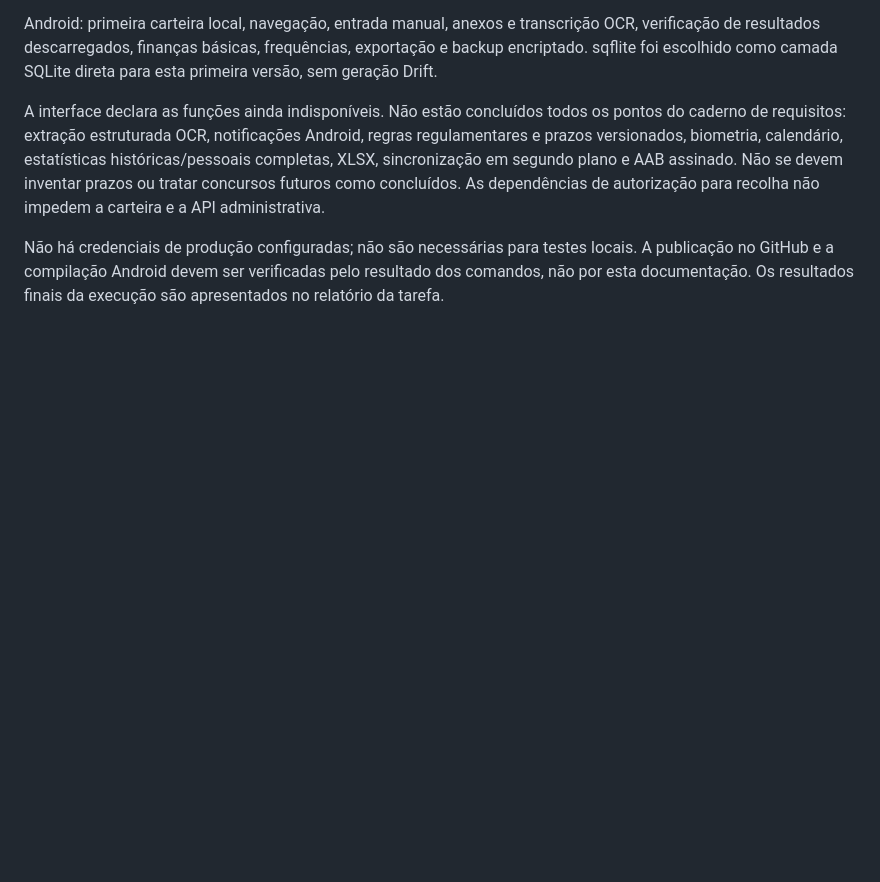
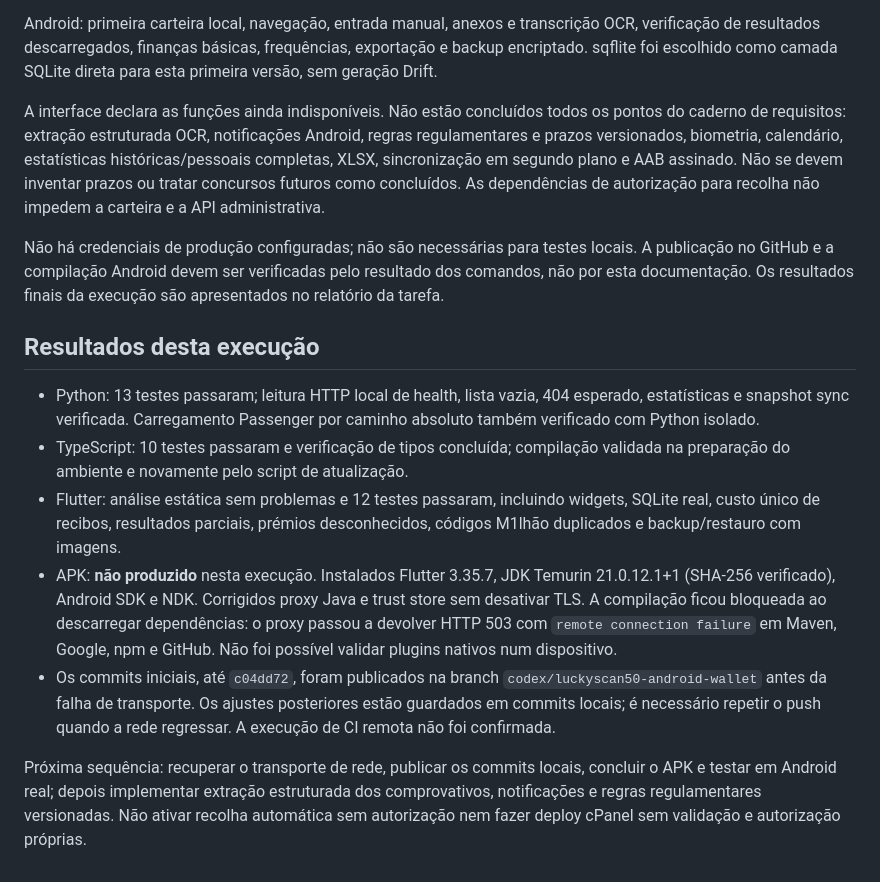
Before and after one commit to GilPereiraPT/LuckyScan50, a Markdown page: docs/development-audit.md, the part around the change. GitHub-like rendering; blank space fills up the shorter version.

Commit message:
docs: record validation evidence and network blockers

```diff
--- a/docs/development-audit.md
+++ b/docs/development-audit.md
@@ -23,3 +23,13 @@ Android: primeira carteira local, navegação, entrada manual, anexos e transcri
 A interface declara as funções ainda indisponíveis. Não estão concluídos todos os pontos do caderno de requisitos: extração estruturada OCR, notificações Android, regras regulamentares e prazos versionados, biometria, calendário, estatísticas históricas/pessoais completas, XLSX, sincronização em segundo plano e AAB assinado. Não se devem inventar prazos ou tratar concursos futuros como concluídos. As dependências de autorização para recolha não impedem a carteira e a API administrativa.
 
 Não há credenciais de produção configuradas; não são necessárias para testes locais. A publicação no GitHub e a compilação Android devem ser verificadas pelo resultado dos comandos, não por esta documentação. Os resultados finais da execução são apresentados no relatório da tarefa.
+
+## Resultados desta execução
+
+- Python: 13 testes passaram; leitura HTTP local de health, lista vazia, 404 esperado, estatísticas e snapshot sync verificada. Carregamento Passenger por caminho absoluto também verificado com Python isolado.
+- TypeScript: 10 testes passaram e verificação de tipos concluída; compilação validada na preparação do ambiente e novamente pelo script de atualização.
+- Flutter: análise estática sem problemas e 12 testes passaram, incluindo widgets, SQLite real, custo único de recibos, resultados parciais, prémios desconhecidos, códigos M1lhão duplicados e backup/restauro com imagens.
+- APK: **não produzido** nesta execução. Instalados Flutter 3.35.7, JDK Temurin 21.0.12.1+1 (SHA-256 verificado), Android SDK e NDK. Corrigidos proxy Java e trust store sem desativar TLS. A compilação ficou bloqueada ao descarregar dependências: o proxy passou a devolver HTTP 503 com `remote connection failure` em Maven, Google, npm e GitHub. Não foi possível validar plugins nativos num dispositivo.
+- Os commits iniciais, até `c04dd72`, foram publicados na branch `codex/luckyscan50-android-wallet` antes da falha de transporte. Os ajustes posteriores estão guardados em commits locais; é necessário repetir o push quando a rede regressar. A execução de CI remota não foi confirmada.
+
+Próxima sequência: recuperar o transporte de rede, publicar os commits locais, concluir o APK e testar em Android real; depois implementar extração estruturada dos comprovativos, notificações e regras regulamentares versionadas. Não ativar recolha automática sem autorização nem fazer deploy cPanel sem validação e autorização próprias.
```
